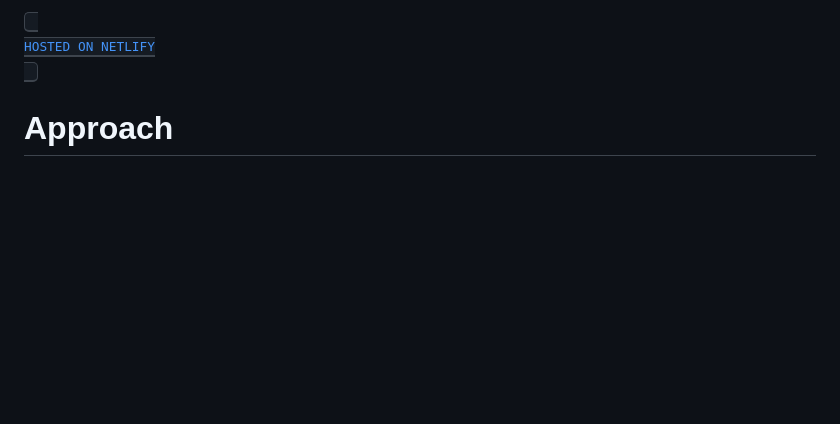
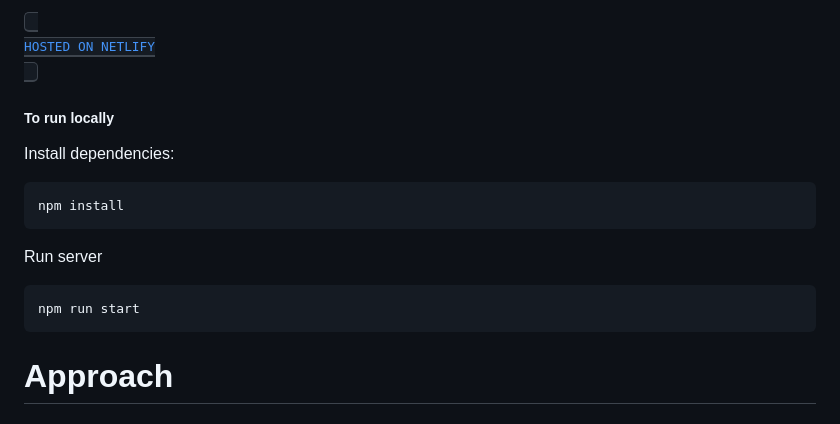
Before and after one commit to carlosperales95/slots-challenge, a Markdown page: README.md, the part around the change. GitHub-like rendering; blank space fills up the shorter version.

````diff
--- a/README.md
+++ b/README.md
@@ -25,6 +25,16 @@ change the board size or add extra features like free spins or bonus rounds in t
 ![alt text](cover.png)
 
 [<kbd> <br> HOSTED ON NETLIFY <br> </kbd>](https://cp-slot-challenge.netlify.app/)
+##### To run locally
+Install dependencies:
+```
+npm install
+```
+
+Run server
+```
+npm run start
+```
 
 # Approach
 
````
